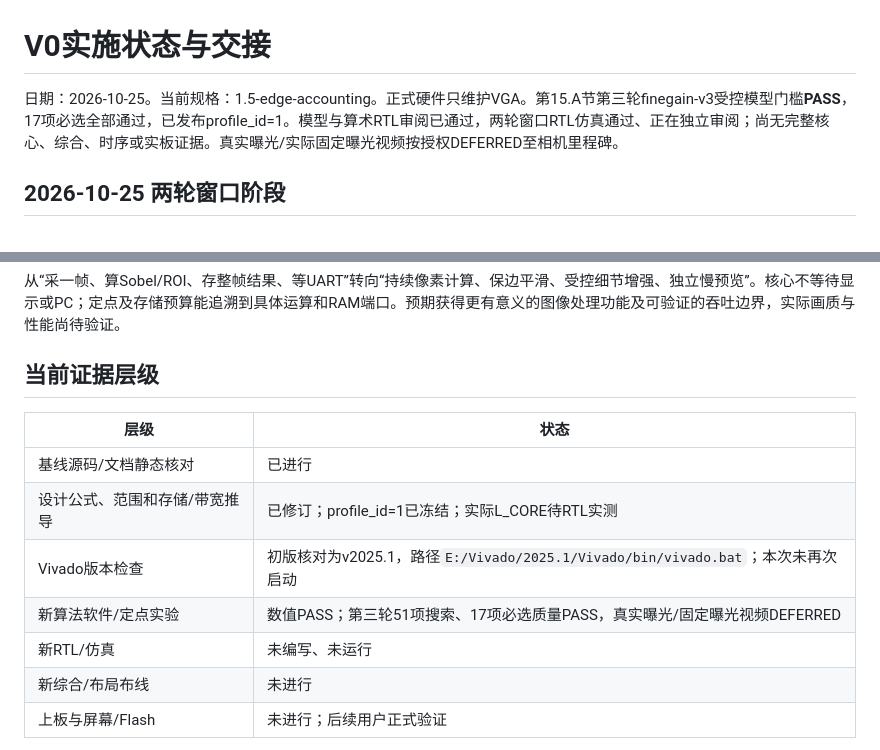
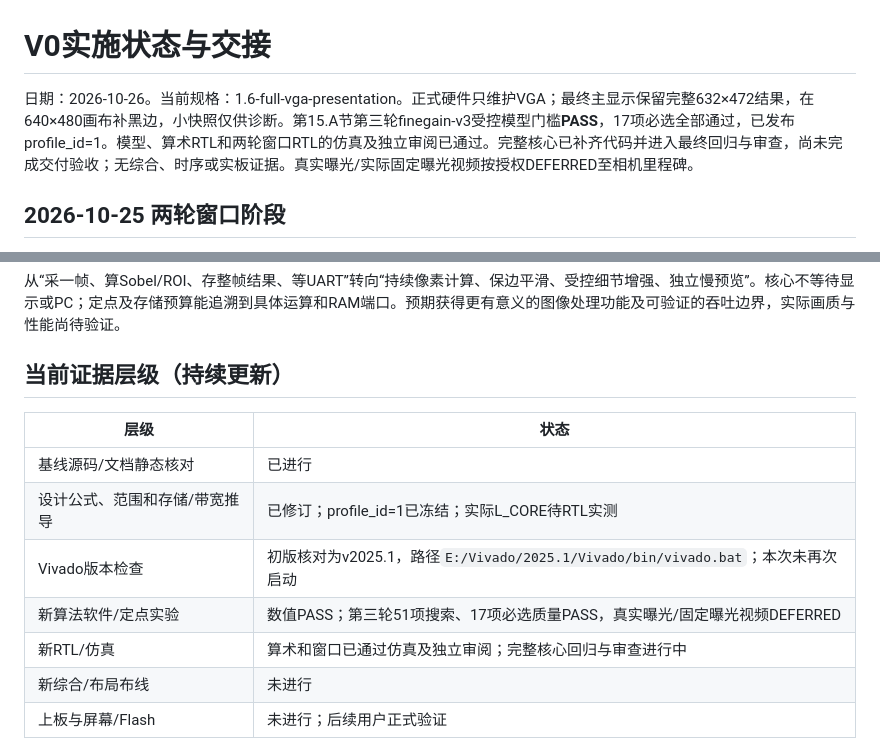
Before and after one commit to infr025t/fpga2026, a Markdown page: stream_video_enhance/docs/status.md, 2 parts joined by grey strips. GitHub-like rendering.

Commit message:
docs: reconcile current RTL and full VGA delivery status

```diff
--- a/stream_video_enhance/docs/status.md
+++ b/stream_video_enhance/docs/status.md
@@ -1,6 +1,6 @@
 # V0实施状态与交接
 
-日期：2026-10-25。当前规格：1.5-edge-accounting。正式硬件只维护VGA。第15.A节第三轮finegain-v3受控模型门槛**PASS**，17项必选全部通过，已发布profile_id=1。模型与算术RTL审阅已通过，两轮窗口RTL仿真通过、正在独立审阅；尚无完整核心、综合、时序或实板证据。真实曝光/实际固定曝光视频按授权DEFERRED至相机里程碑。
+日期：2026-10-26。当前规格：1.6-full-vga-presentation。正式硬件只维护VGA；最终主显示保留完整632×472结果，在640×480画布补黑边，小快照仅供诊断。第15.A节第三轮finegain-v3受控模型门槛**PASS**，17项必选全部通过，已发布profile_id=1。模型、算术RTL和两轮窗口RTL的仿真及独立审阅已通过。完整核心已补齐代码并进入最终回归与审查，尚未完成交付验收；无综合、时序或实板证据。真实曝光/实际固定曝光视频按授权DEFERRED至相机里程碑。
 
 ## 2026-10-25 两轮窗口阶段
 
@@ -72,7 +72,7 @@
 
 从“采一帧、算Sobel/ROI、存整帧结果、等UART”转向“持续像素计算、保边平滑、受控细节增强、独立慢预览”。核心不等待显示或PC；定点及存储预算能追溯到具体运算和RAM端口。预期获得更有意义的图像处理功能及可验证的吞吐边界，实际画质与性能尚待验证。
 
-## 当前证据层级
+## 当前证据层级（持续更新）
 
 | 层级 | 状态 |
 |---|---|
@@ -80,7 +80,7 @@
 | 设计公式、范围和存储/带宽推导 | 已修订；profile_id=1已冻结；实际L_CORE待RTL实测 |
 | Vivado版本检查 | 初版核对为v2025.1，路径`E:/Vivado/2025.1/Vivado/bin/vivado.bat`；本次未再次启动 |
 | 新算法软件/定点实验 | 数值PASS；第三轮51项搜索、17项必选质量PASS，真实曝光/固定曝光视频DEFERRED |
-| 新RTL/仿真 | 未编写、未运行 |
+| 新RTL/仿真 | 算术和窗口已通过仿真及独立审阅；完整核心回归与审查进行中 |
 | 新综合/布局布线 | 未进行 |
 | 上板与屏幕/Flash | 未进行；后续用户正式验证 |
 
```
Also changed, not shown: stream_video_enhance/README.md (+1 -1 lines).
